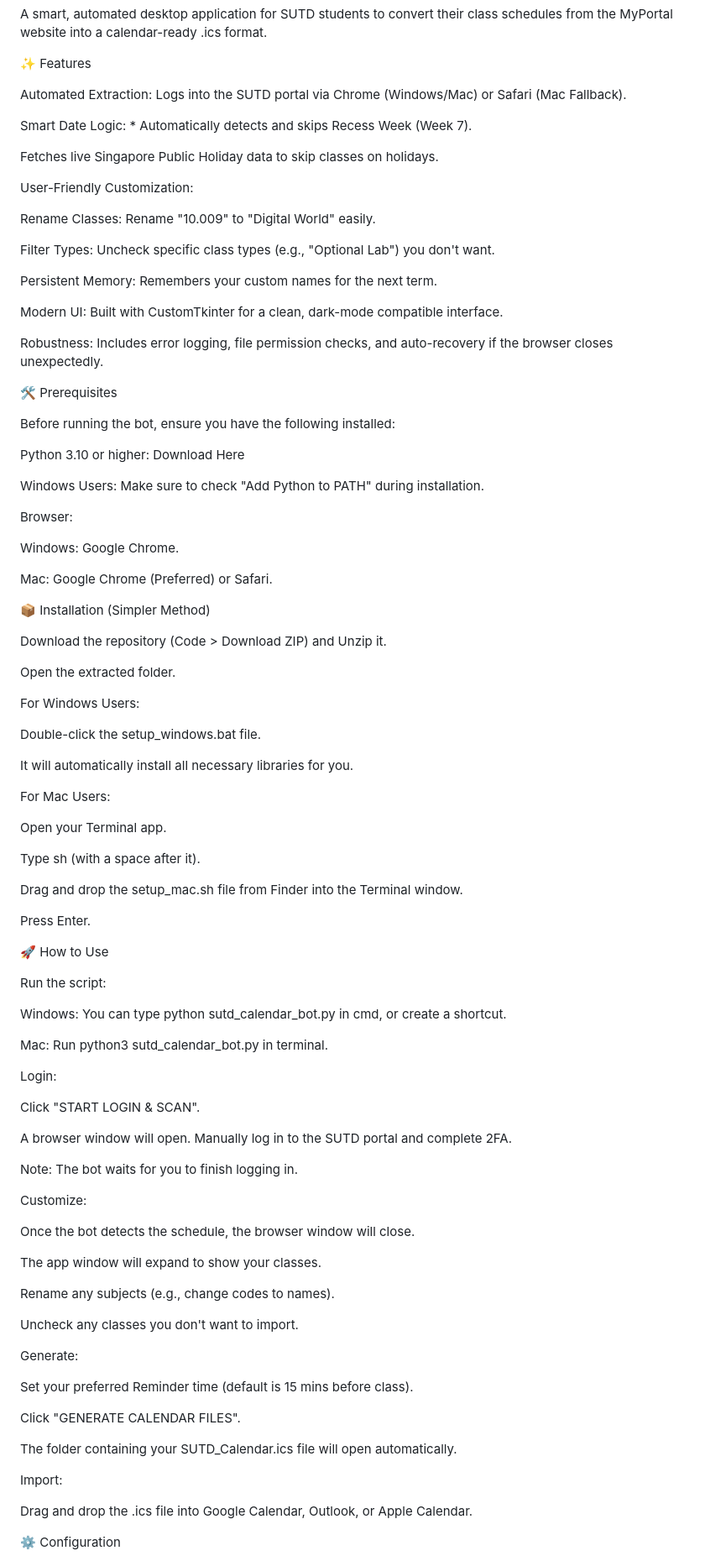
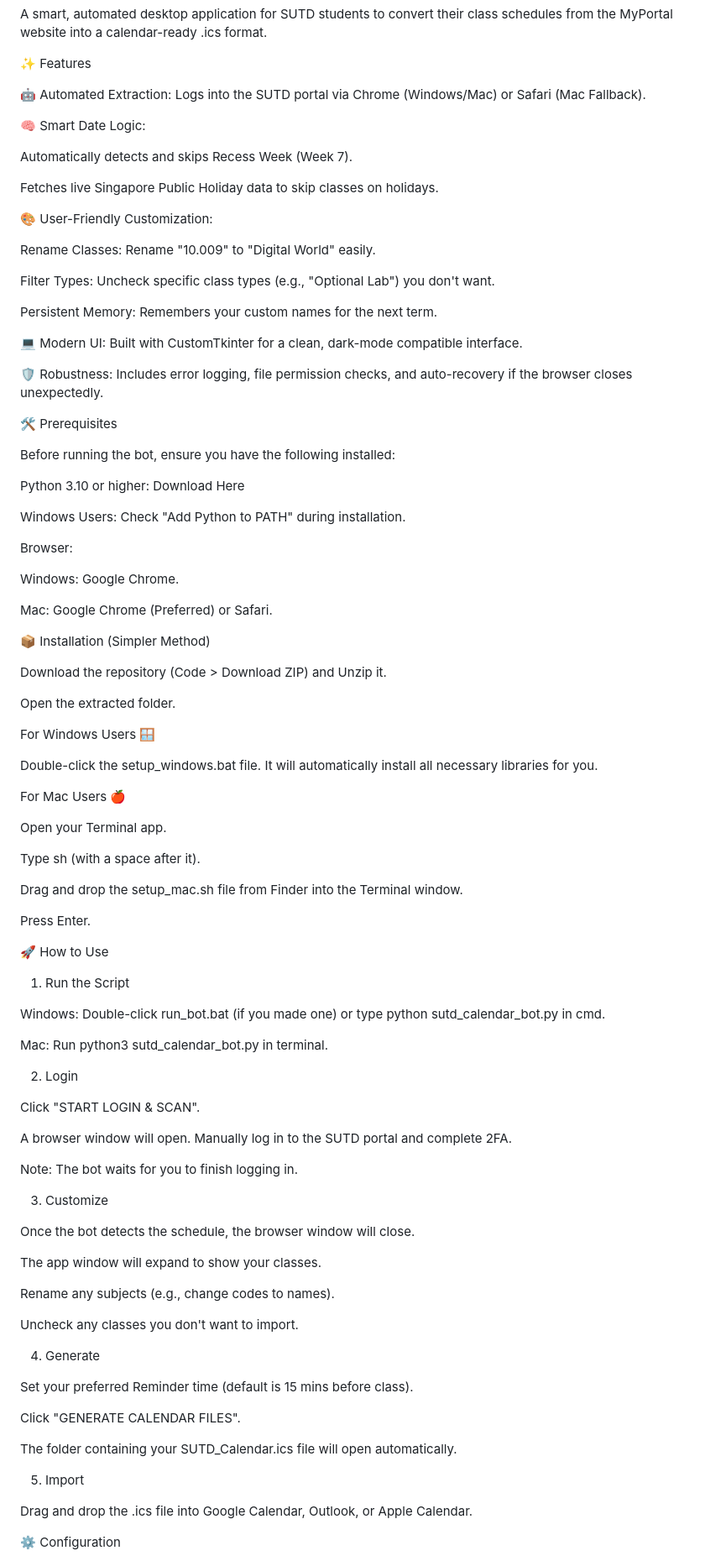
Before and after one commit to raghav0818/SUTD-CALENDAR-BOT, a Markdown page: README.md, the part around one of its changes. Shown at 84% size. Rendered like a GitHub page.

Commit message:
Update README with better formatting and badges

```diff
--- a/README.md
+++ b/README.md
@@ -4,13 +4,15 @@ A smart, automated desktop application for SUTD students to convert their class
 
 ✨ Features
 
-Automated Extraction: Logs into the SUTD portal via Chrome (Windows/Mac) or Safari (Mac Fallback).
+🤖 Automated Extraction: Logs into the SUTD portal via Chrome (Windows/Mac) or Safari (Mac Fallback).
 
-Smart Date Logic: * Automatically detects and skips Recess Week (Week 7).
+🧠 Smart Date Logic:
+
+Automatically detects and skips Recess Week (Week 7).
 
 Fetches live Singapore Public Holiday data to skip classes on holidays.
 
-User-Friendly Customization:
+🎨 User-Friendly Customization:
 
 Rename Classes: Rename "10.009" to "Digital World" easily.
 
@@ -18,9 +20,9 @@ Filter Types: Uncheck specific class types (e.g., "Optional Lab") you don't want
 
 Persistent Memory: Remembers your custom names for the next term.
 
-Modern UI: Built with CustomTkinter for a clean, dark-mode compatible interface.
+💻 Modern UI: Built with CustomTkinter for a clean, dark-mode compatible interface.
 
-Robustness: Includes error logging, file permission checks, and auto-recovery if the browser closes unexpectedly.
+🛡️ Robustness: Includes error logging, file permission checks, and auto-recovery if the browser closes unexpectedly.
 
 🛠️ Prerequisites
 
@@ -28,7 +30,7 @@ Before running the bot, ensure you have the following installed:
 
 Python 3.10 or higher: Download Here
 
-Windows Users: Make sure to check "Add Python to PATH" during installation.
+Windows Users: Check "Add Python to PATH" during installation.
 
 Browser:
 
@@ -42,13 +44,11 @@ Download the repository (Code > Download ZIP) and Unzip it.
 
 Open the extracted folder.
 
-For Windows Users:
+For Windows Users 🪟
 
-Double-click the setup_windows.bat file.
+Double-click the setup_windows.bat file. It will automatically install all necessary libraries for you.
 
-It will automatically install all necessary libraries for you.
-
-For Mac Users:
+For Mac Users 🍎
 
 Open your Terminal app.
 
@@ -60,13 +60,13 @@ Press Enter.
 
 🚀 How to Use
 
-Run the script:
+1. Run the Script
 
-Windows: You can type python sutd_calendar_bot.py in cmd, or create a shortcut.
+Windows: Double-click run_bot.bat (if you made one) or type python sutd_calendar_bot.py in cmd.
 
 Mac: Run python3 sutd_calendar_bot.py in terminal.
 
-Login:
+2. Login
 
 Click "START LOGIN & SCAN".
 
@@ -74,7 +74,7 @@ A browser window will open. Manually log in to the SUTD portal and complete 2FA.
 
 Note: The bot waits for you to finish logging in.
 
-Customize:
+3. Customize
 
 Once the bot detects the schedule, the browser window will close.
 
@@ -84,7 +84,7 @@ Rename any subjects (e.g., change codes to names).
 
 Uncheck any classes you don't want to import.
 
-Generate:
+4. Generate
 
 Set your preferred Reminder time (default is 15 mins before class).
 
@@ -92,7 +92,7 @@ Click "GENERATE CALENDAR FILES".
 
 The folder containing your SUTD_Calendar.ics file will open automatically.
 
-Import:
+5. Import
 
 Drag and drop the .ics file into Google Calendar, Outlook, or Apple Calendar.
 
```
Also changed, not shown: other parts of README.md (+13 -7 lines).
